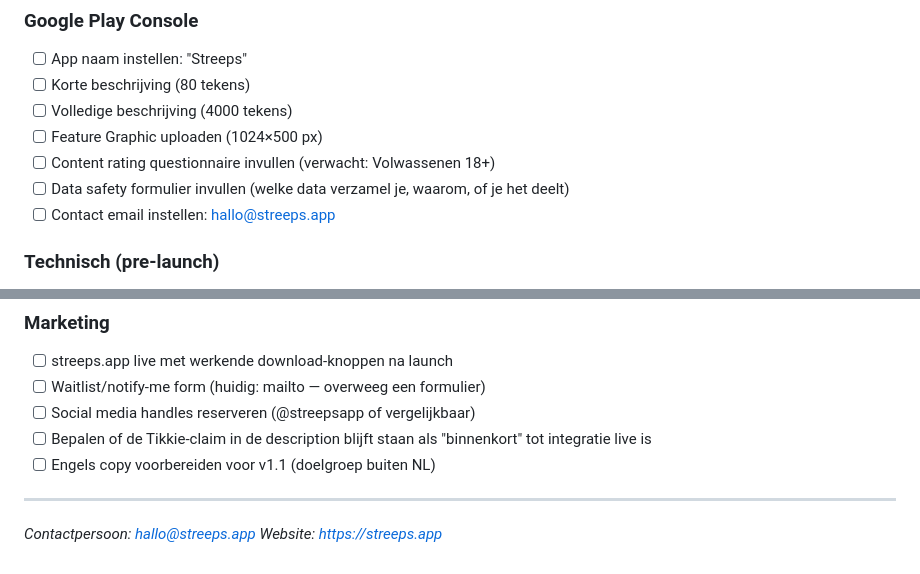
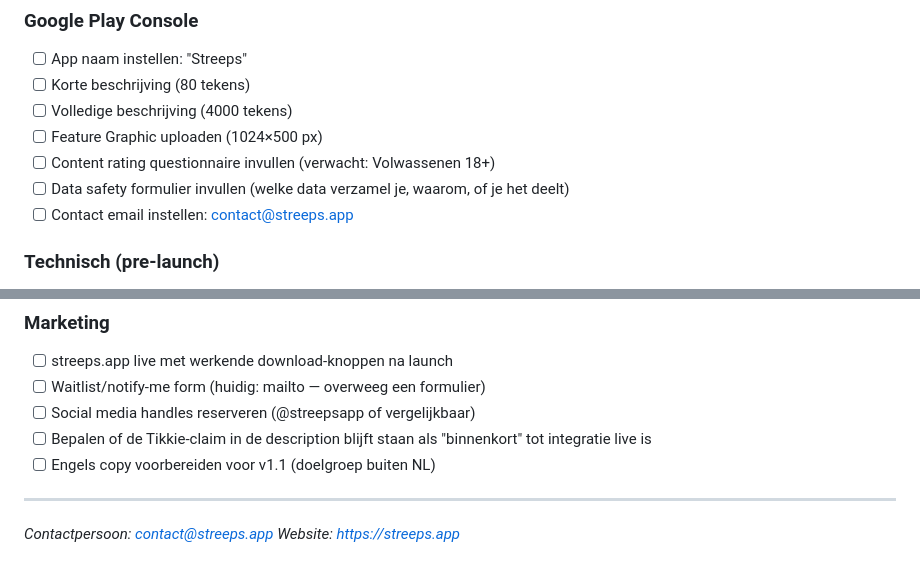
Before and after one commit to hilbrenvdwal-coder/Streeps, a Markdown page: docs/app-store-metadata.md, 2 parts joined by grey strips. Rendered like a GitHub page.

```diff
--- a/docs/app-store-metadata.md
+++ b/docs/app-store-metadata.md
@@ -357,7 +357,7 @@ streepjes,kroeg,rondjes,bier,drank,vrienden,tikkie,afrekenen,groep,tally,borrel,
 - [ ] Feature Graphic uploaden (1024×500 px)
 - [ ] Content rating questionnaire invullen (verwacht: Volwassenen 18+)
 - [ ] Data safety formulier invullen (welke data verzamel je, waarom, of je het deelt)
-- [ ] Contact email instellen: hallo@streeps.app
+- [ ] Contact email instellen: contact@streeps.app
 
 ### Technisch (pre-launch)
 - [ ] Deep linking testen: `streeps://` en `https://streeps.app/join/` op iOS + Android
@@ -377,5 +377,5 @@ streepjes,kroeg,rondjes,bier,drank,vrienden,tikkie,afrekenen,groep,tally,borrel,
 
 ---
 
-*Contactpersoon: hallo@streeps.app*
+*Contactpersoon: contact@streeps.app*
 *Website: https://streeps.app*
```
Also changed, not shown: other parts of docs/app-store-metadata.md (+4 -4 lines).
